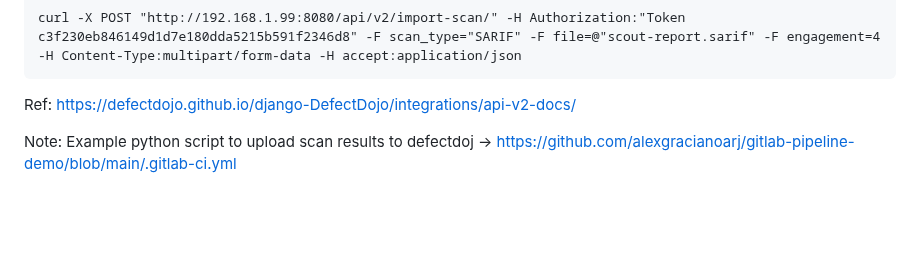
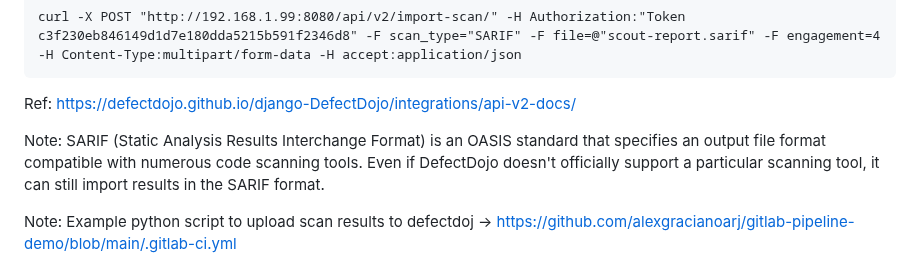
Before and after one commit to adavarski/DevSecOps-GitHub-Actions-node-app, a Markdown page: README.md, the part around the change. GitHub-like rendering; blank space fills up the shorter version.

````diff
--- a/README.md
+++ b/README.md
@@ -120,6 +120,8 @@ python3 defectdojo_import_scan.py --host $DEFECTDOJO_URL --product $PRODUCT --en
 curl -X POST "http://192.168.1.99:8080/api/v2/import-scan/" -H Authorization:"Token c3f230eb846149d1d7e180dda5215b591f2346d8" -F scan_type="SARIF" -F file=@"scout-report.sarif" -F engagement=4 -H Content-Type:multipart/form-data -H accept:application/json
 ```
 Ref: https://defectdojo.github.io/django-DefectDojo/integrations/api-v2-docs/
+
+Note: SARIF (Static Analysis Results Interchange Format) is an OASIS standard that specifies an output file format compatible with numerous code scanning tools. Even if DefectDojo doesn't officially support a particular scanning tool, it can still import results in the SARIF format.
 
 Note: Example python script to upload scan results to defectdoj -> https://github.com/alexgracianoarj/gitlab-pipeline-demo/blob/main/.gitlab-ci.yml
 
````
